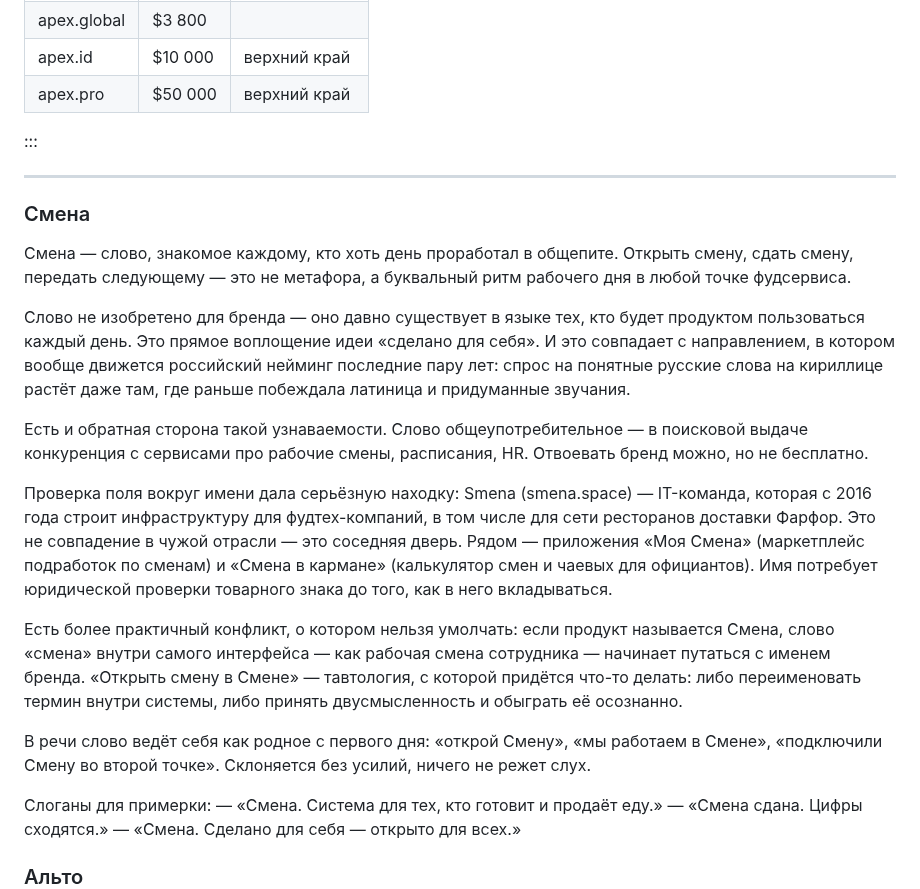
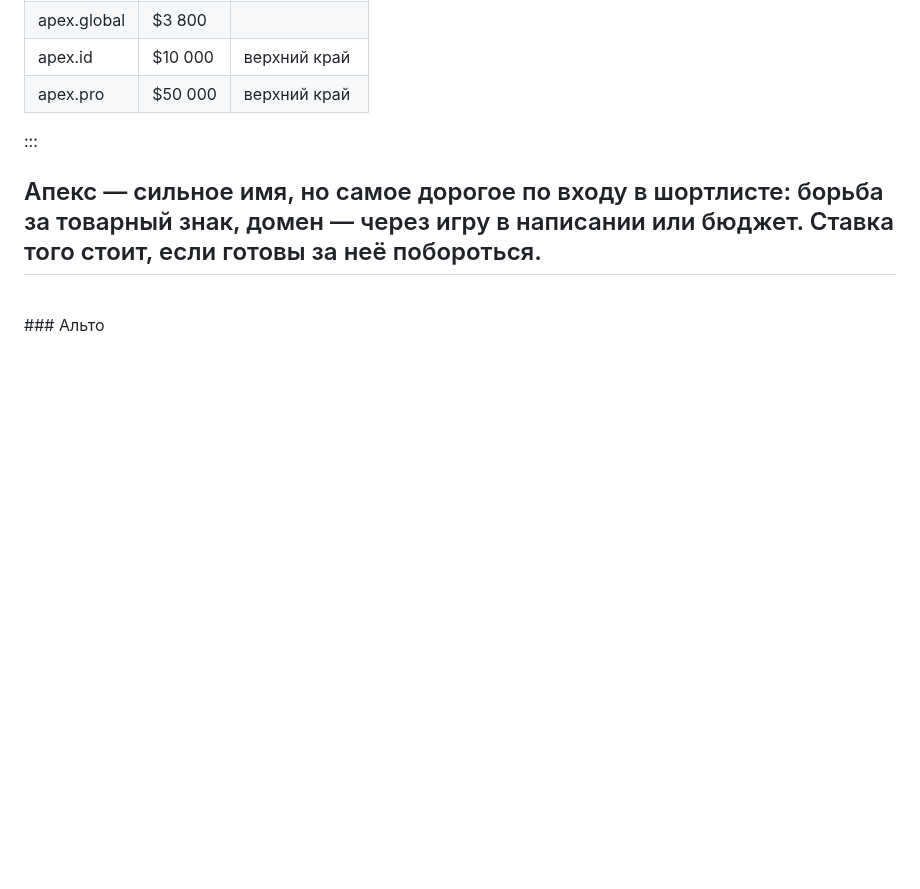
Before and after one commit to prizmatiq/anvx-base, a Markdown page: product/naming/document.md, the part around the change. Drawn GitHub-style; blank space fills up the shorter version.

Commit message:
text fix

```diff
--- a/product/naming/document.md
+++ b/product/naming/document.md
@@ -132,27 +132,10 @@
 
 :::
 
+Апекс — сильное имя, но самое дорогое по входу в шортлисте: борьба за товарный знак, домен — через игру в написании или бюджет. Ставка того стоит, если готовы за неё побороться.
+<br/>
 ---
-
-### Смена
-
-Смена — слово, знакомое каждому, кто хоть день проработал в общепите. Открыть смену, сдать смену, передать следующему — это не метафора, а буквальный ритм рабочего дня в любой точке фудсервиса.
-
-Слово не изобретено для бренда — оно давно существует в языке тех, кто будет продуктом пользоваться каждый день. Это прямое воплощение идеи «сделано для себя». И это совпадает с направлением, в котором вообще движется российский нейминг последние пару лет: спрос на понятные русские слова на кириллице растёт даже там, где раньше побеждала латиница и придуманные звучания.
-
-Есть и обратная сторона такой узнаваемости. Слово общеупотребительное — в поисковой выдаче конкуренция с сервисами про рабочие смены, расписания, HR. Отвоевать бренд можно, но не бесплатно.
-
-Проверка поля вокруг имени дала серьёзную находку: Smena (smena.space) — IT-команда, которая с 2016 года строит инфраструктуру для фудтех-компаний, в том числе для сети ресторанов доставки Фарфор. Это не совпадение в чужой отрасли — это соседняя дверь. Рядом — приложения «Моя Смена» (маркетплейс подработок по сменам) и «Смена в кармане» (калькулятор смен и чаевых для официантов). Имя потребует юридической проверки товарного знака до того, как в него вкладываться.
-
-Есть более практичный конфликт, о котором нельзя умолчать: если продукт называется Смена, слово «смена» внутри самого интерфейса — как рабочая смена сотрудника — начинает путаться с именем бренда. «Открыть смену в Смене» — тавтология, с которой придётся что-то делать: либо переименовать термин внутри системы, либо принять двусмысленность и обыграть её осознанно.
-
-В речи слово ведёт себя как родное с первого дня: «открой Смену», «мы работаем в Смене», «подключили Смену во второй точке». Склоняется без усилий, ничего не режет слух.
-
-Слоганы для примерки:
-— «Смена. Система для тех, кто готовит и продаёт еду.»
-— «Смена сдана. Цифры сходятся.»
-— «Смена. Сделано для себя — открыто для всех.»
-
+<br/>
 ### Альто
 
 Альто — имя, которое выбрано за звучание. Мягкое «ль», открытое «о», два слога — слово звучит легко и с достоинством, его приятно произносить. Это логика Notion и Figma: имя не пересказывает продукт, оно задаёт тон — а смыслом наполняется само, по мере того как продукт живёт и работает.
```
